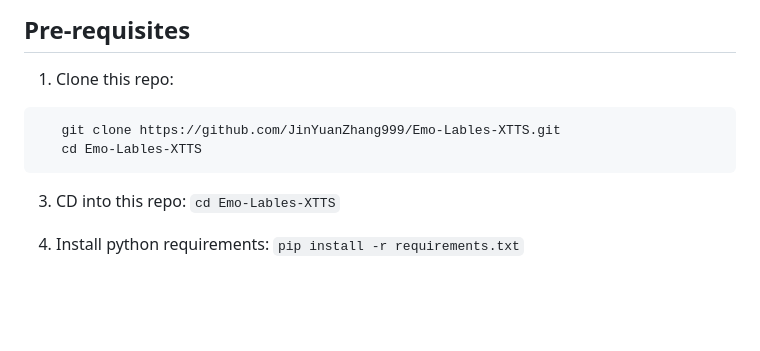
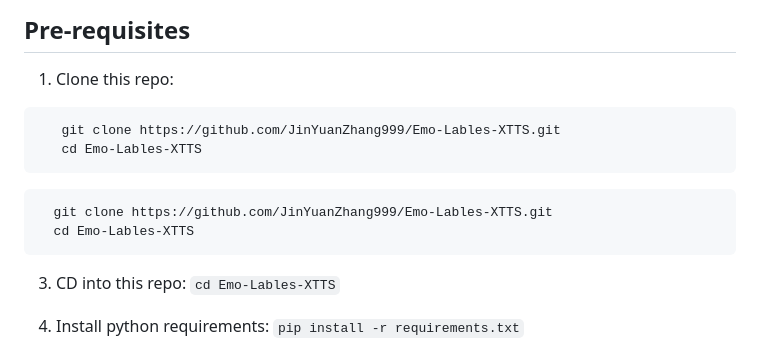
Before and after one commit to JinYuanZhang999/Emo-Lables-XTTS, a Markdown page: README.md, the part around the change. Rendered like a GitHub page; blank space fills up the shorter version.

````diff
--- a/README.md
+++ b/README.md
@@ -22,9 +22,15 @@ We also provide the [pretrained models](https://1drv.ms/f/c/87587ec0bae9be5a/Ek_
 ## Pre-requisites
 
 1. Clone this repo:
+
 ```python
    git clone https://github.com/JinYuanZhang999/Emo-Lables-XTTS.git
    cd Emo-Lables-XTTS
+```
+
+```bash
+  git clone https://github.com/JinYuanZhang999/Emo-Lables-XTTS.git
+  cd Emo-Lables-XTTS
 ```
 
 3. CD into this repo: `cd Emo-Lables-XTTS`
````
